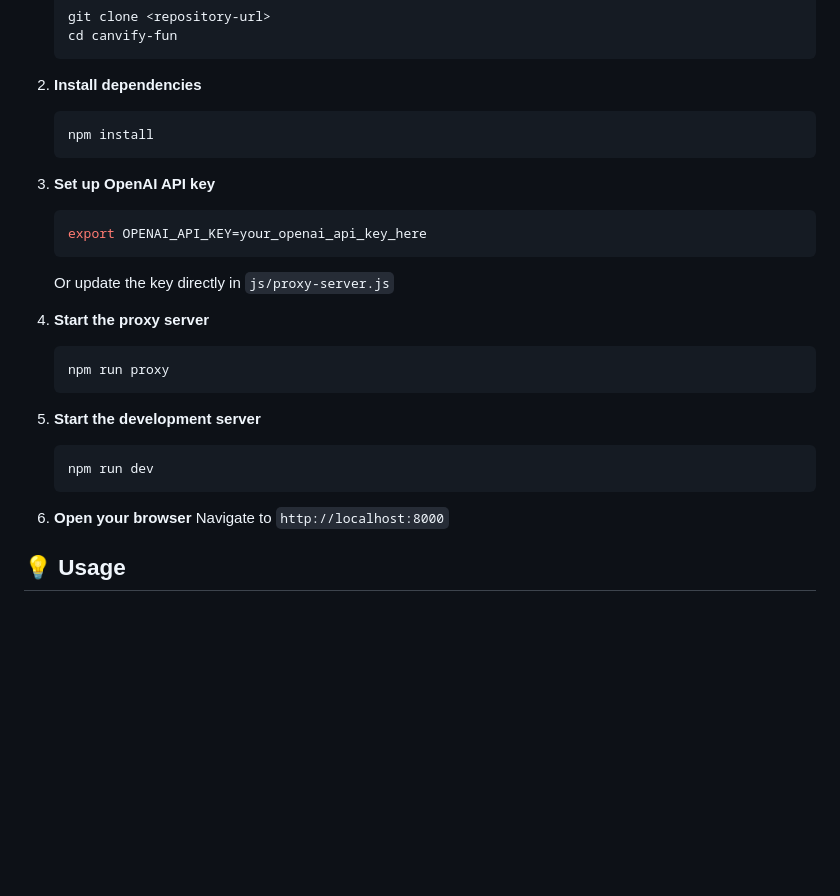
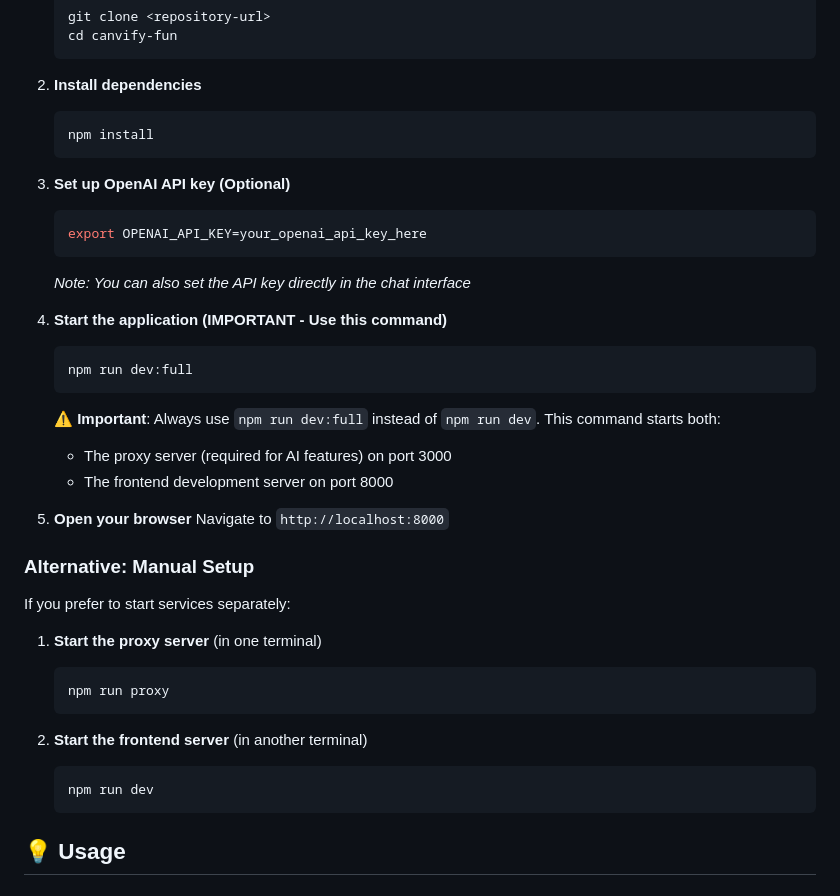
Before and after one commit to mrSpectrum/Canvify.fun, a Markdown page: README.md, the part around one of its changes. Drawn GitHub-style; blank space fills up the shorter version.

````diff
--- a/README.md
+++ b/README.md
@@ -78,24 +78,37 @@ A comprehensive tool for planning, analyzing, and managing AI projects with an i
    npm install
    ```
 
-3. **Set up OpenAI API key**
+3. **Set up OpenAI API key (Optional)**
    ```bash
    export OPENAI_API_KEY=your_openai_api_key_here
    ```
-   Or update the key directly in `js/proxy-server.js`
+   *Note: You can also set the API key directly in the chat interface*
 
-4. **Start the proxy server**
+4. **Start the application (IMPORTANT - Use this command)**
+   ```bash
+   npm run dev:full
+   ```
+
+   **⚠️ Important**: Always use `npm run dev:full` instead of `npm run dev`. This command starts both:
+   - The proxy server (required for AI features) on port 3000
+   - The frontend development server on port 8000
+
+5. **Open your browser**
+   Navigate to `http://localhost:8000`
+
+### Alternative: Manual Setup
+
+If you prefer to start services separately:
+
+1. **Start the proxy server** (in one terminal)
    ```bash
    npm run proxy
    ```
 
-5. **Start the development server**
+2. **Start the frontend server** (in another terminal)
    ```bash
    npm run dev
    ```
-
-6. **Open your browser**
-   Navigate to `http://localhost:8000`
 
 ## 💡 Usage
 
````
Also changed, not shown: other parts of README.md (+35 -8 lines).
